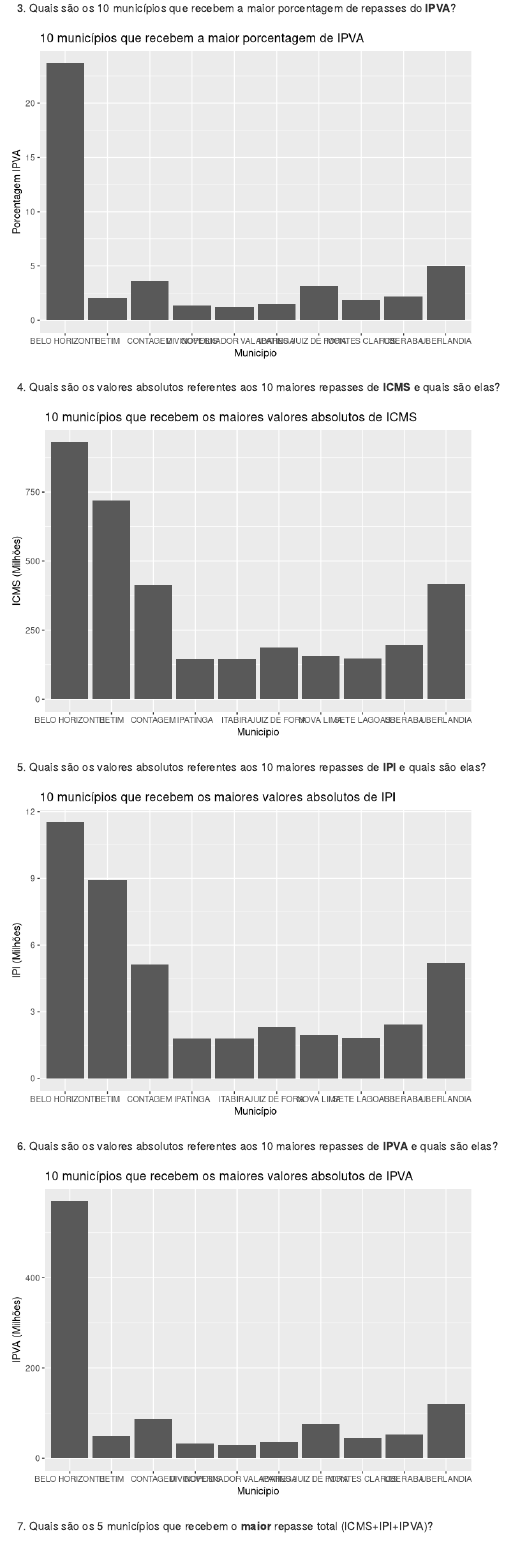
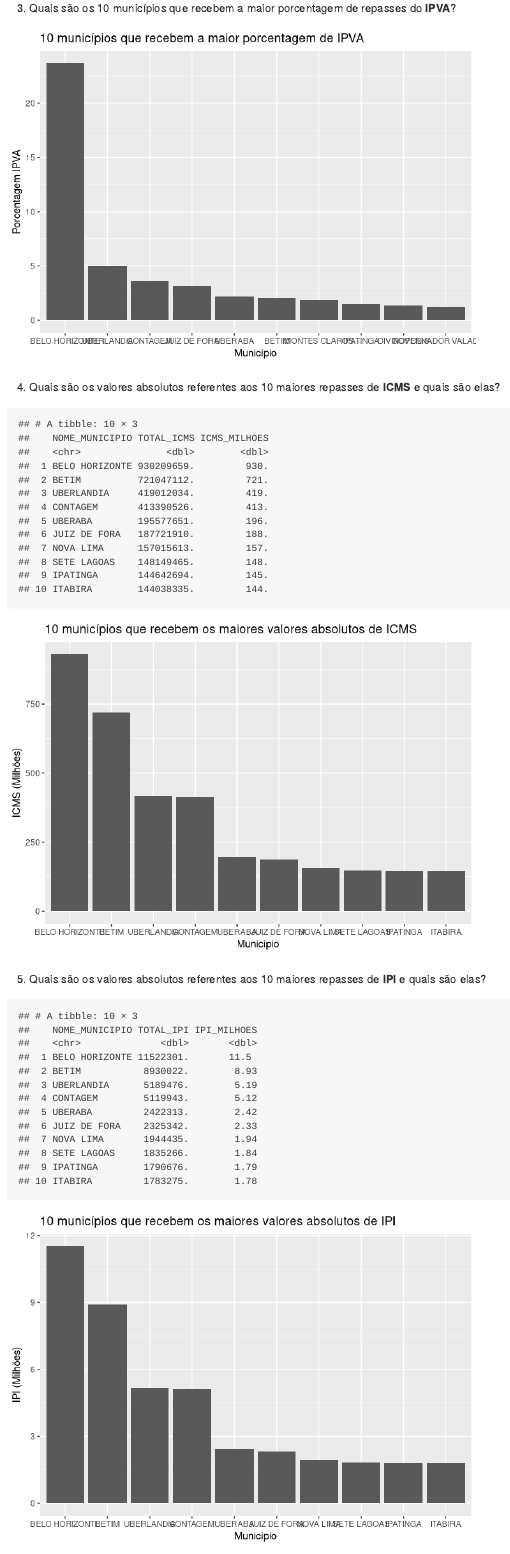
Before and after one commit to analise-viz-dados-1sem-2020/hw99-analise-viz-dados-grupo07, an R Markdown document (importação.Rmd): the page in a window 1100 px wide, from 1960 px down. Rendered offline with R 4.5, knitr and Pandoc, with nearby package versions.

Commit message:
Altera questões 1 a 6.

````diff
--- a/importação.Rmd
+++ b/importação.Rmd
@@ -110,8 +110,8 @@ ID %>%
   mutate(PORCENTAGEM_IPVA = (TOTAL_IPVA/sum(TOTAL_IPVA)*100)) %>%
   arrange(desc(PORCENTAGEM_IPVA)) %>%
   filter(PORCENTAGEM_IPVA >= 1.25) %>%
-  ggplot()+
-  geom_col(aes(x = NOME_MUNICIPIO, y = PORCENTAGEM_IPVA)) +
+  ggplot(aes(x = reorder(NOME_MUNICIPIO, -PORCENTAGEM_IPVA, sum), y = PORCENTAGEM_IPVA))+
+  geom_col() +
   labs(title = "10 municípios que recebem a maior porcentagem de IPVA") +
   xlab("Município") + ylab("Porcentagem IPVA")
 ```
@@ -122,11 +122,20 @@ ID %>%
 ID %>%
   group_by(NOME_MUNICIPIO) %>%
   summarize(TOTAL_ICMS = sum(VR_ICMS)) %>%
+  mutate(ICMS_MILHOES = TOTAL_ICMS/1000000) %>%
+  arrange(desc(ICMS_MILHOES)) %>%
+  filter(ICMS_MILHOES >= 144)
+```
+
+```{r, echo=FALSE, message = FALSE, warning = FALSE}
+ID %>%
+  group_by(NOME_MUNICIPIO) %>%
+  summarize(TOTAL_ICMS = sum(VR_ICMS)) %>%
   mutate(ABSOLUTO_ICMS = TOTAL_ICMS/1000000) %>%
   arrange(desc(ABSOLUTO_ICMS)) %>%
   filter(ABSOLUTO_ICMS >= 144) %>%
-  ggplot()+
-  geom_col(aes(x = NOME_MUNICIPIO, y = ABSOLUTO_ICMS)) +
+  ggplot(aes(x = reorder(NOME_MUNICIPIO, -ABSOLUTO_ICMS, sum), y = ABSOLUTO_ICMS))+
+  geom_col() +
   labs(title = "10 municípios que recebem os maiores valores absolutos de ICMS") +
   xlab("Município") + ylab("ICMS (Milhões)")
 ```
@@ -137,11 +146,20 @@ ID %>%
 ID %>%
   group_by(NOME_MUNICIPIO) %>%
   summarize(TOTAL_IPI = sum(VR_IPI)) %>%
+  mutate(IPI_MILHOES = TOTAL_IPI/1000000) %>%
+  arrange(desc(IPI_MILHOES)) %>%
+  filter(IPI_MILHOES >= 1.78)
+```
+
+```{r, echo=FALSE, message = FALSE, warning = FALSE}
+ID %>%
+  group_by(NOME_MUNICIPIO) %>%
+  summarize(TOTAL_IPI = sum(VR_IPI)) %>%
   mutate(ABSOLUTO_IPI = TOTAL_IPI/1000000) %>%
   arrange(desc(ABSOLUTO_IPI)) %>%
   filter(ABSOLUTO_IPI >= 1.78) %>%
-  ggplot()+
-  geom_col(aes(x = NOME_MUNICIPIO, y = ABSOLUTO_IPI)) +
+  ggplot(aes(x = reorder(NOME_MUNICIPIO, -ABSOLUTO_IPI, sum), y = ABSOLUTO_IPI))+
+  geom_col() +
   labs(title = "10 municípios que recebem os maiores valores absolutos de IPI") +
   xlab("Município") + ylab("IPI (Milhões)")
 ```
@@ -155,8 +182,8 @@ ID %>%
   mutate(ABSOLUTO_IPVA = TOTAL_IPVA/1000000) %>%
   arrange(desc(ABSOLUTO_IPVA)) %>%
   filter(ABSOLUTO_IPVA >= 30.0) %>%
-  ggplot()+
-  geom_col(aes(x = NOME_MUNICIPIO, y = ABSOLUTO_IPVA)) +
+  ggplot(aes(x = reorder(NOME_MUNICIPIO, -ABSOLUTO_IPVA, sum), y = ABSOLUTO_IPVA))+
+  geom_col() +
   labs(title = "10 municípios que recebem os maiores valores absolutos de IPVA") +
   xlab("Município") + ylab("IPVA (Milhões)")
 ```
````
Also changed, not shown: importação.Rmd (23 more changed lines).
